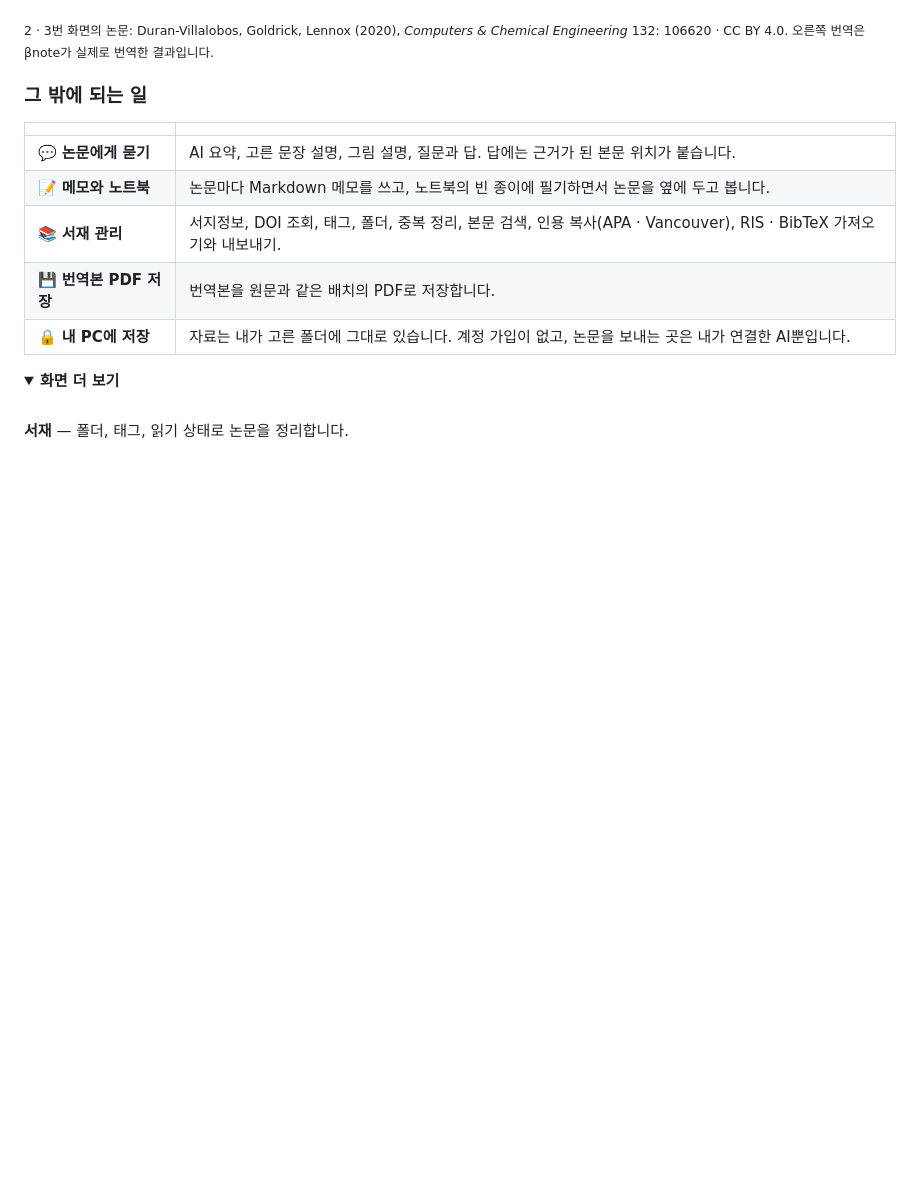
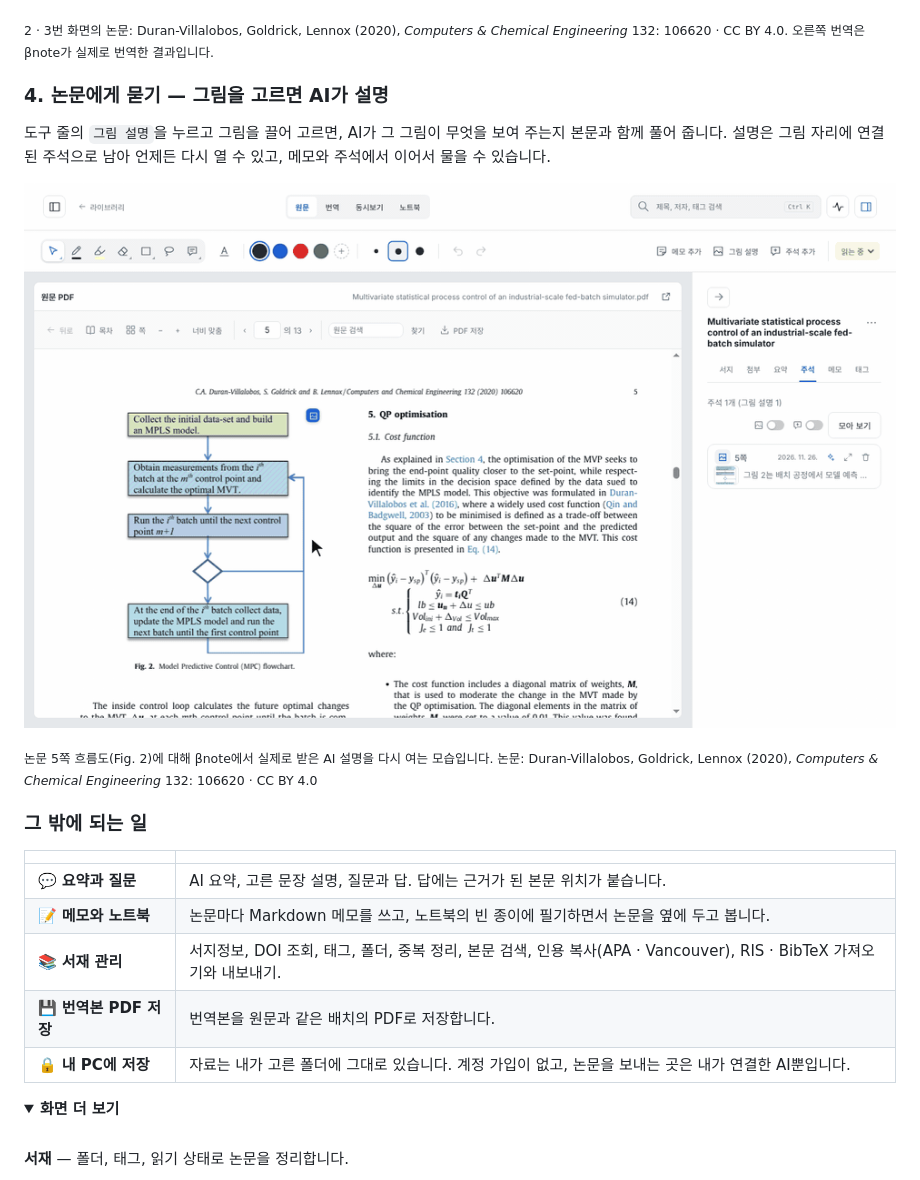
Before and after one commit to newworker-lab/betanote, a Markdown page: README.md, the part around the change. Drawn GitHub-style; pictures changed too: docs/images/scene-figure.gif (added); folded sections open; blank space fills up the shorter version.

Commit message:
README: AI 그림 설명 장면 추가

```diff
--- a/README.md
+++ b/README.md
@@ -58,11 +58,19 @@
 
 <sub>2 · 3번 화면의 논문: Duran-Villalobos, Goldrick, Lennox (2020), <i>Computers &amp; Chemical Engineering</i> 132: 106620 · CC BY 4.0. 오른쪽 번역은 βnote가 실제로 번역한 결과입니다.</sub>
 
+### 4. 논문에게 묻기 — 그림을 고르면 AI가 설명
+
+도구 줄의 `그림 설명`을 누르고 그림을 끌어 고르면, AI가 그 그림이 무엇을 보여 주는지 본문과 함께 풀어 줍니다. 설명은 그림 자리에 연결된 주석으로 남아 언제든 다시 열 수 있고, 메모와 주석에서 이어서 물을 수 있습니다.
+
+![흐름도에 붙은 AI 그림 설명을 주석 탭에서 여는 화면](docs/images/scene-figure.gif)
+
+<sub>논문 5쪽 흐름도(Fig. 2)에 대해 βnote에서 실제로 받은 AI 설명을 다시 여는 모습입니다. 논문: Duran-Villalobos, Goldrick, Lennox (2020), <i>Computers &amp; Chemical Engineering</i> 132: 106620 · CC BY 4.0</sub>
+
 ### 그 밖에 되는 일
 
 | | |
 |---|---|
-| 💬 **논문에게 묻기** | AI 요약, 고른 문장 설명, 그림 설명, 질문과 답. 답에는 근거가 된 본문 위치가 붙습니다. |
+| 💬 **요약과 질문** | AI 요약, 고른 문장 설명, 질문과 답. 답에는 근거가 된 본문 위치가 붙습니다. |
 | 📝 **메모와 노트북** | 논문마다 Markdown 메모를 쓰고, 노트북의 빈 종이에 필기하면서 논문을 옆에 두고 봅니다. |
 | 📚 **서재 관리** | 서지정보, DOI 조회, 태그, 폴더, 중복 정리, 본문 검색, 인용 복사(APA · Vancouver), RIS · BibTeX 가져오기와 내보내기. |
 | 💾 **번역본 PDF 저장** | 번역본을 원문과 같은 배치의 PDF로 저장합니다. |
```
